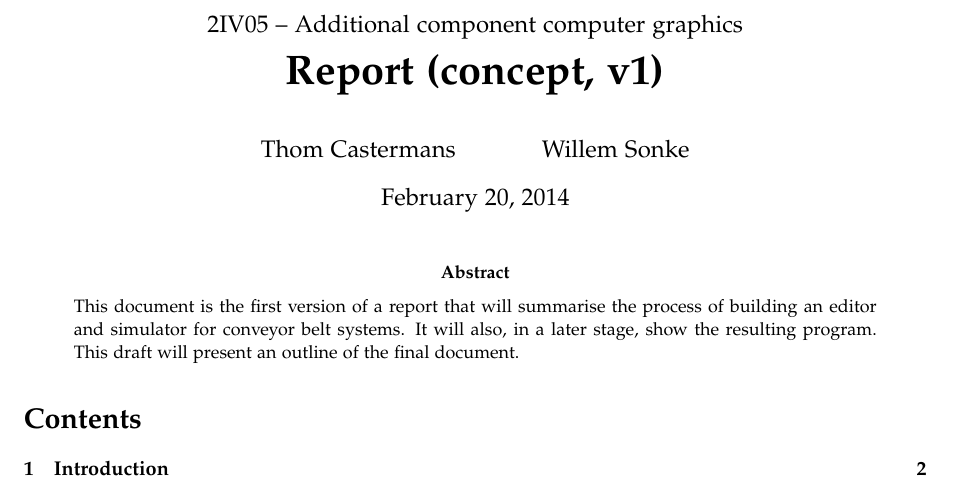
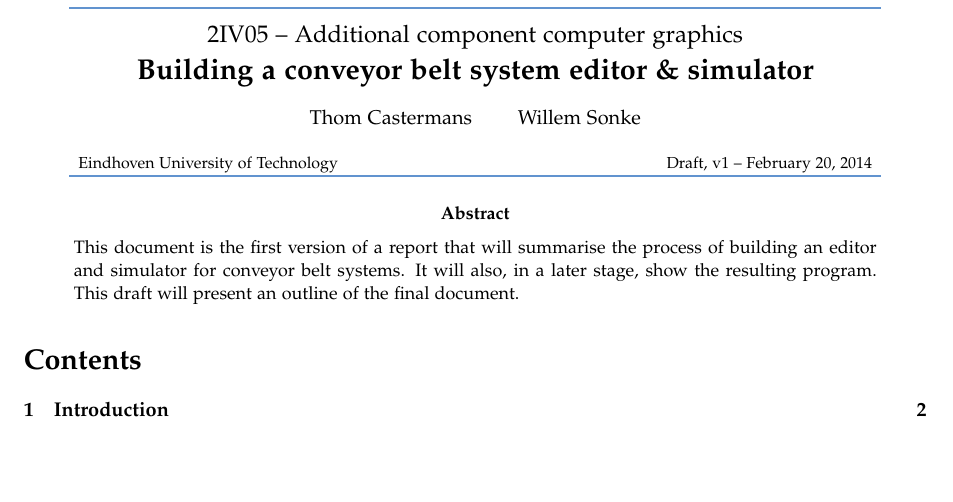
Before and after one commit to Caster/Luggage-Tycoon, a LaTeX paper (docs/report/accg-report.tex, which reads docs/report/title.tex): part of page 1 of 2, cut so that both start at the same text, the shorter picture padded with empty space. Compiled offline with pdfLaTeX.

Commit message:
Tried to make the title better looking...

```diff
--- a/docs/report/accg-report.tex
+++ b/docs/report/accg-report.tex
@@ -13,7 +13,8 @@
 \usepackage[sc]{mathpazo}
 \linespread{1.05}
 
-\newcommand*{\accgtitle}{Report (concept, v1)\xspace}
+\newcommand*{\accgtitle}{Building a conveyor belt system editor \& simulator\xspace}
+\newcommand*{\accgversion}{Draft, v1\xspace}
 
 \usepackage[hidelinks]{hyperref}
 \hypersetup{pdftitle={2IV05: \accgtitle}, pdfauthor={Thom Castermans \& Willem Sonke}}
@@ -28,8 +29,9 @@
   margin=2.54cm
 }
 
-\title{\large 2IV05 -- Additional component computer graphics \\\huge \textbf{\accgtitle}}
-\author{Thom Castermans \and Willem Sonke}
+\usepackage[usenames,dvipsnames,svgnames,table]{xcolor}
+
+\usepackage{chngpage}
 
 \begin{document}
 
--- /dev/null
+++ b/docs/report/title.tex
@@ -0,0 +1,16 @@
+\definecolor{accgblue}{RGB}{97,147,207}
+\begin{adjustwidth}{0.05\textwidth}{0.05\textwidth}
+  \textcolor{accgblue}{\rule{0.9\textwidth}{0.8pt}}
+
+  \begin{center}
+    \large 2IV05 -- Additional component computer graphics\\
+    \Large\textbf{\accgtitle}\\[10pt]
+    \normalsize Thom Castermans \qquad Willem Sonke
+  \end{center}
+
+  \vspace{10pt}\noindent\footnotesize~~Eindhoven University of Technology\hfill\accgversion\ -- \today~~
+
+  \vspace{-6pt}\noindent\textcolor{accgblue}{\rule{0.9\textwidth}{0.8pt}}
+\end{adjustwidth}
+
+\input{abstract}
```
Also changed, not shown: docs/report/accg-report.tex (3 more changed lines).
